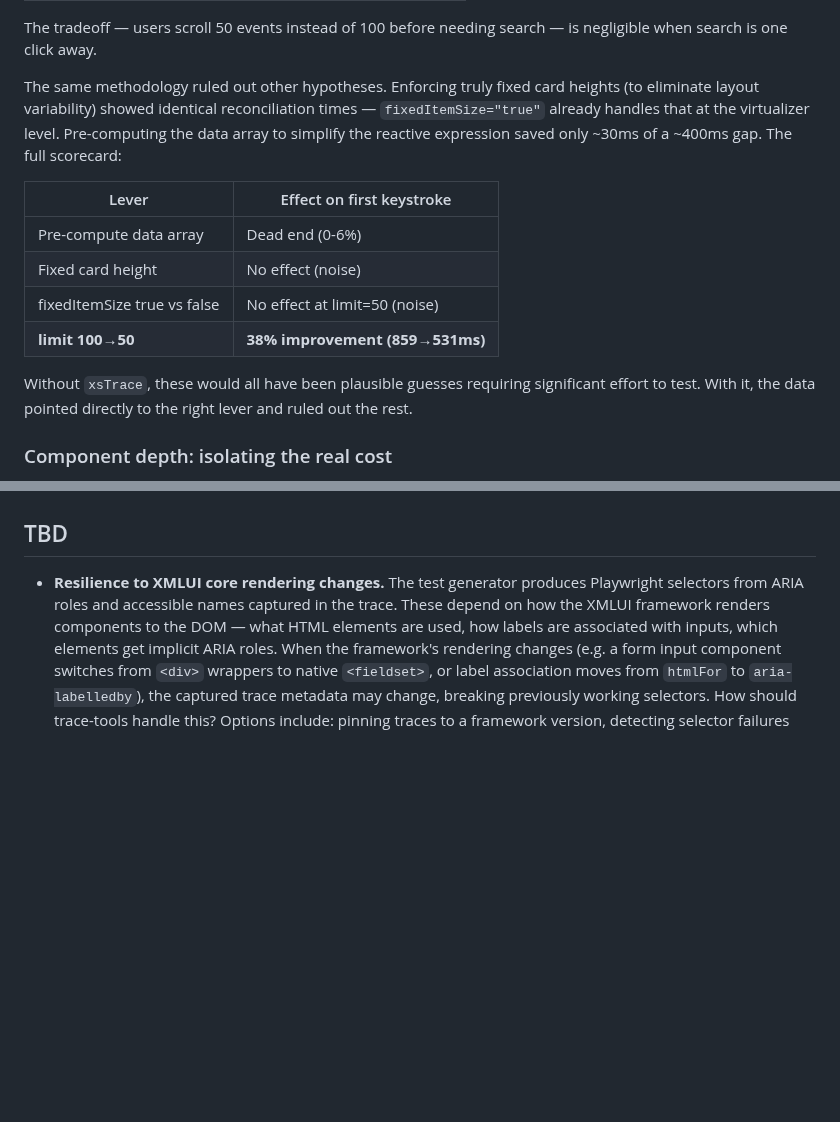
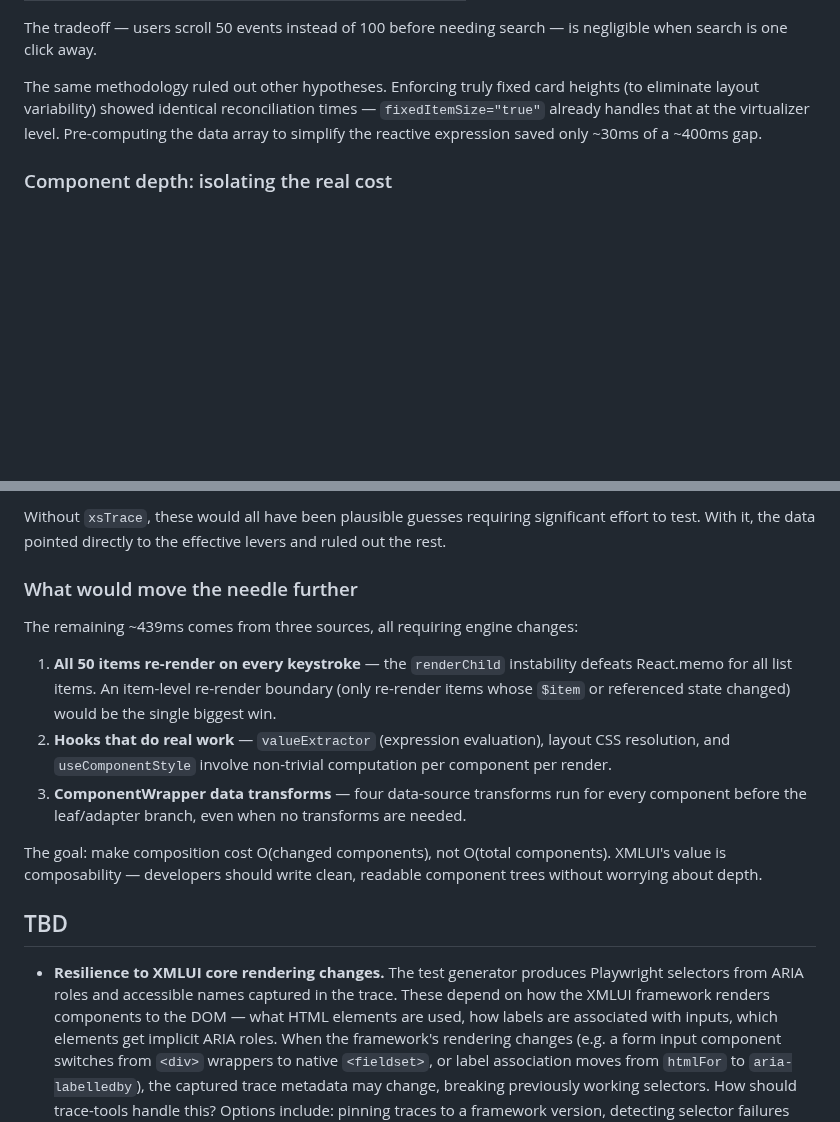
Before and after one commit to xmlui-org/trace-tools, a Markdown page: README.md, 2 parts joined by grey strips. Drawn GitHub-style; blank space fills up the shorter version.

```diff
--- a/README.md
+++ b/README.md
@@ -578,16 +578,7 @@ The breakdown also guided the fix. With the bottleneck identified as reactive ov
 
 The tradeoff — users scroll 50 events instead of 100 before needing search — is negligible when search is one click away.
 
-The same methodology ruled out other hypotheses. Enforcing truly fixed card heights (to eliminate layout variability) showed identical reconciliation times — `fixedItemSize="true"` already handles that at the virtualizer level. Pre-computing the data array to simplify the reactive expression saved only ~30ms of a ~400ms gap. The full scorecard:
-
-| Lever | Effect on first keystroke |
-|-------|--------------------------|
-| Pre-compute data array | Dead end (0-6%) |
-| Fixed card height | No effect (noise) |
-| fixedItemSize true vs false | No effect at limit=50 (noise) |
-| **limit 100→50** | **38% improvement (859→531ms)** |
-
-Without `xsTrace`, these would all have been plausible guesses requiring significant effort to test. With it, the data pointed directly to the right lever and ruled out the rest.
+The same methodology ruled out other hypotheses. Enforcing truly fixed card heights (to eliminate layout variability) showed identical reconciliation times — `fixedItemSize="true"` already handles that at the virtualizer level. Pre-computing the data array to simplify the reactive expression saved only ~30ms of a ~400ms gap.
 
 ### Component depth: isolating the real cost
 
@@ -616,3 +646,14 @@ This reframes the optimization as an engine concern, not an app concern. XMLUI's
+Without `xsTrace`, these would all have been plausible guesses requiring significant effort to test. With it, the data pointed directly to the effective levers and ruled out the rest.
+
+### What would move the needle further
+
+The remaining ~439ms comes from three sources, all requiring engine changes:
+
+1. **All 50 items re-render on every keystroke** — the `renderChild` instability defeats React.memo for all list items. An item-level re-render boundary (only re-render items whose `$item` or referenced state changed) would be the single biggest win.
+2. **Hooks that do real work** — `valueExtractor` (expression evaluation), layout CSS resolution, and `useComponentStyle` involve non-trivial computation per component per render.
+3. **ComponentWrapper data transforms** — four data-source transforms run for every component before the leaf/adapter branch, even when no transforms are needed.
+
+The goal: make composition cost O(changed components), not O(total components). XMLUI's value is composability — developers should write clean, readable component trees without worrying about depth.
 
 ## TBD
 
```
Also changed, not shown: other parts of README.md (+41 -2 lines).
